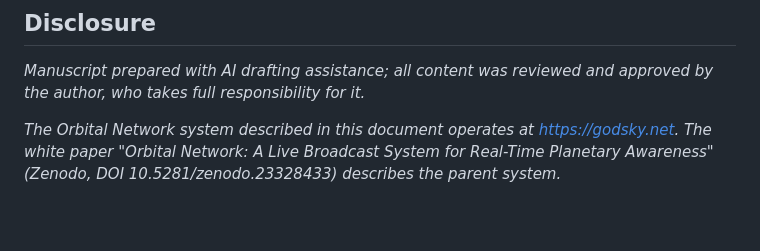
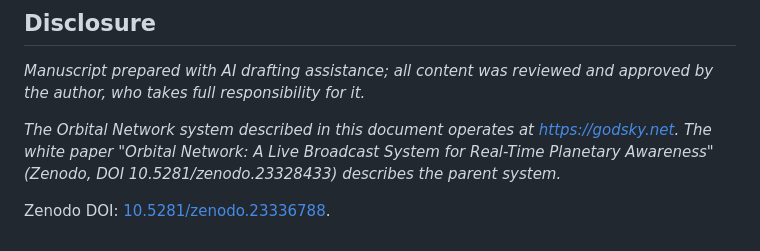
Before and after one commit to mel-gregory/godsky-updates, a Markdown page: articles/infrastructure.md, the part around the change. Rendered like a GitHub page; blank space fills up the shorter version.

Commit message:
Add Zenodo DOI to infrastructure article (Markdown)

```diff
--- a/articles/infrastructure.md
+++ b/articles/infrastructure.md
@@ -40,3 +40,5 @@ Bridge coverage is OpenStreetMap's coverage: superb in much of Europe and North
 *Manuscript prepared with AI drafting assistance; all content was reviewed and approved by the author, who takes full responsibility for it.*
 
 *The Orbital Network system described in this document operates at https://godsky.net. The white paper "Orbital Network: A Live Broadcast System for Real-Time Planetary Awareness" (Zenodo, DOI 10.5281/zenodo.23328433) describes the parent system.*
+
+Zenodo DOI: [10.5281/zenodo.23336788](https://doi.org/10.5281/zenodo.23336788).
```
